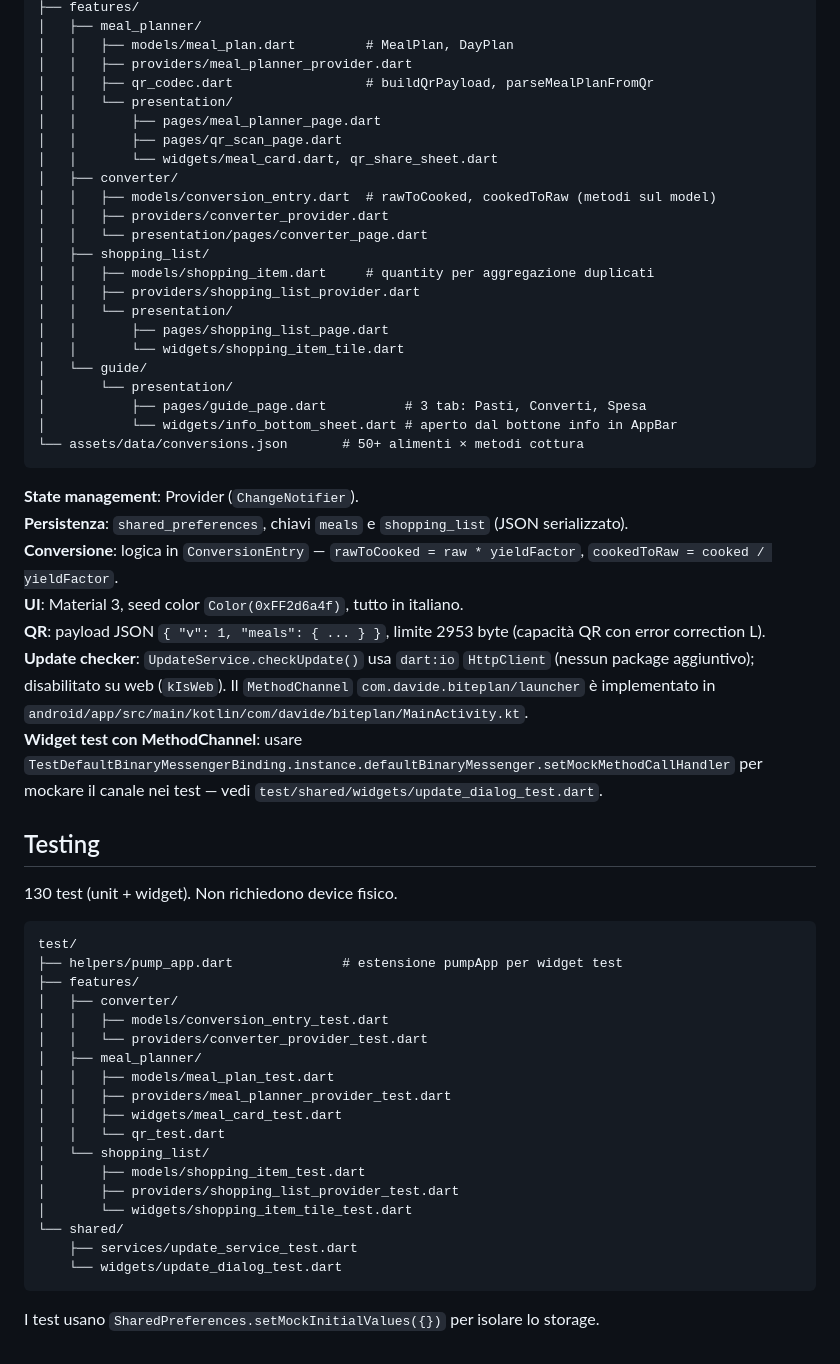
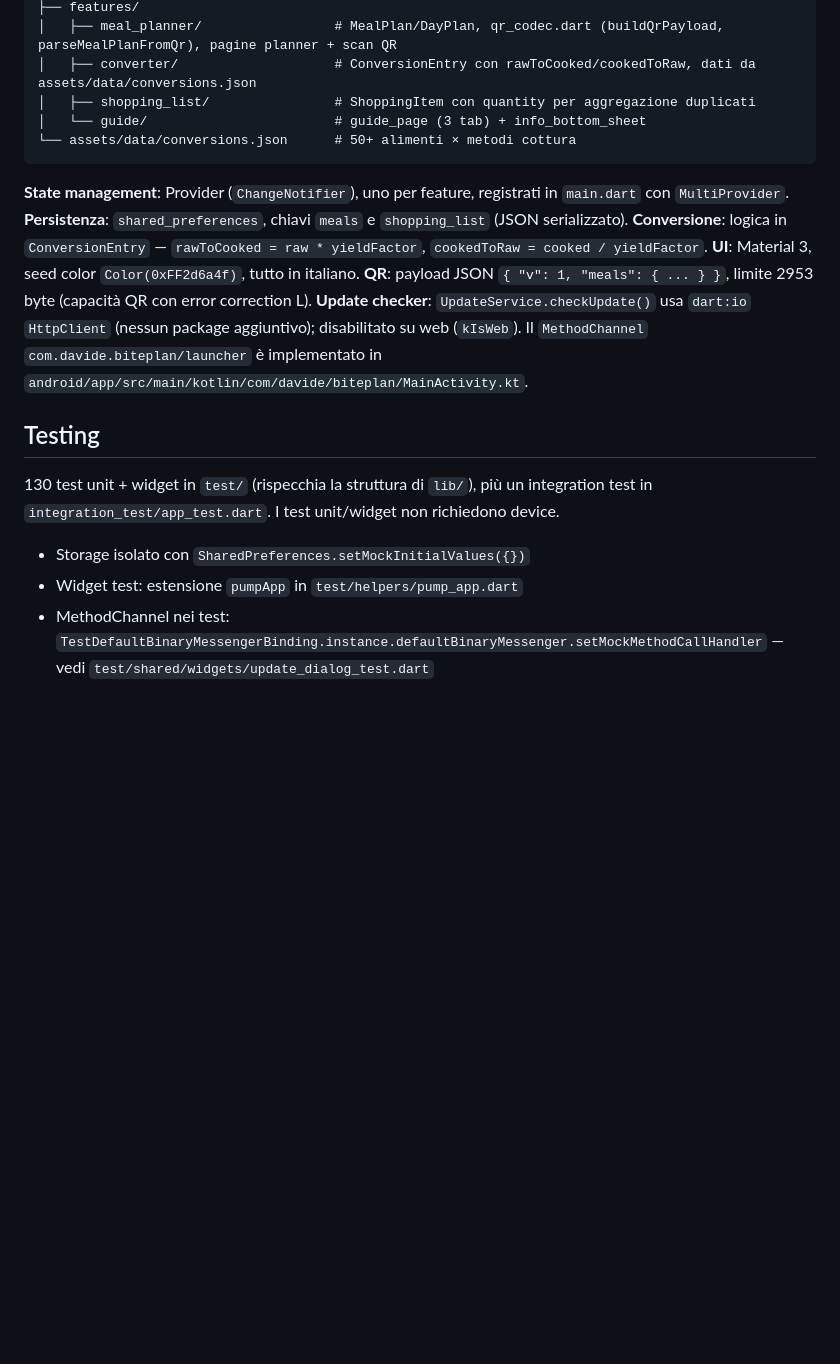
Before and after one commit to davide3011/biteplan, a Markdown page: CLAUDE.md, the part around one of its changes. GitHub-like rendering; blank space fills up the shorter version.

````diff
--- a/CLAUDE.md
+++ b/CLAUDE.md
@@ -57,60 +72,22 @@ lib/
 ├── features/
-│   ├── meal_planner/
-│   │   ├── models/meal_plan.dart         # MealPlan, DayPlan
-│   │   ├── providers/meal_planner_provider.dart
-│   │   ├── qr_codec.dart                 # buildQrPayload, parseMealPlanFromQr
-│   │   └── presentation/
-│   │       ├── pages/meal_planner_page.dart
-│   │       ├── pages/qr_scan_page.dart
-│   │       └── widgets/meal_card.dart, qr_share_sheet.dart
-│   ├── converter/
-│   │   ├── models/conversion_entry.dart  # rawToCooked, cookedToRaw (metodi sul model)
-│   │   ├── providers/converter_provider.dart
-│   │   └── presentation/pages/converter_page.dart
-│   ├── shopping_list/
-│   │   ├── models/shopping_item.dart     # quantity per aggregazione duplicati
-│   │   ├── providers/shopping_list_provider.dart
-│   │   └── presentation/
-│   │       ├── pages/shopping_list_page.dart
-│   │       └── widgets/shopping_item_tile.dart
-│   └── guide/
-│       └── presentation/
-│           ├── pages/guide_page.dart          # 3 tab: Pasti, Converti, Spesa
-│           └── widgets/info_bottom_sheet.dart # aperto dal bottone info in AppBar
-└── assets/data/conversions.json       # 50+ alimenti × metodi cottura
+│   ├── meal_planner/                 # MealPlan/DayPlan, qr_codec.dart (buildQrPayload, parseMealPlanFromQr), pagine planner + scan QR
+│   ├── converter/                    # ConversionEntry con rawToCooked/cookedToRaw, dati da assets/data/conversions.json
+│   ├── shopping_list/                # ShoppingItem con quantity per aggregazione duplicati
+│   └── guide/                        # guide_page (3 tab) + info_bottom_sheet
+└── assets/data/conversions.json      # 50+ alimenti × metodi cottura
 ```
 
-**State management**: Provider (`ChangeNotifier`).
+**State management**: Provider (`ChangeNotifier`), uno per feature, registrati in `main.dart` con `MultiProvider`.
 **Persistenza**: `shared_preferences`, chiavi `meals` e `shopping_list` (JSON serializzato).
 **Conversione**: logica in `ConversionEntry` — `rawToCooked = raw * yieldFactor`, `cookedToRaw = cooked / yieldFactor`.
 **UI**: Material 3, seed color `Color(0xFF2d6a4f)`, tutto in italiano.
 **QR**: payload JSON `{ "v": 1, "meals": { ... } }`, limite 2953 byte (capacità QR con error correction L).
 **Update checker**: `UpdateService.checkUpdate()` usa `dart:io` `HttpClient` (nessun package aggiuntivo); disabilitato su web (`kIsWeb`). Il `MethodChannel` `com.davide.biteplan/launcher` è implementato in `android/app/src/main/kotlin/com/davide/biteplan/MainActivity.kt`.
-**Widget test con MethodChannel**: usare `TestDefaultBinaryMessengerBinding.instance.defaultBinaryMessenger.setMockMethodCallHandler` per mockare il canale nei test — vedi `test/shared/widgets/update_dialog_test.dart`.
 
 ## Testing
 
-130 test (unit + widget). Non richiedono device fisico.
+130 test unit + widget in `test/` (rispecchia la struttura di `lib/`), più un integration test in `integration_test/app_test.dart`. I test unit/widget non richiedono device.
 
-```
-test/
-├── helpers/pump_app.dart              # estensione pumpApp per widget test
-├── features/
-│   ├── converter/
-│   │   ├── models/conversion_entry_test.dart
-│   │   └── providers/converter_provider_test.dart
-│   ├── meal_planner/
-│   │   ├── models/meal_plan_test.dart
-│   │   ├── providers/meal_planner_provider_test.dart
-│   │   ├── widgets/meal_card_test.dart
-│   │   └── qr_test.dart
-│   └── shopping_list/
-│       ├── models/shopping_item_test.dart
-│       ├── providers/shopping_list_provider_test.dart
-│       └── widgets/shopping_item_tile_test.dart
-└── shared/
-    ├── services/update_service_test.dart
-    └── widgets/update_dialog_test.dart
-```
-
-I test usano `SharedPreferences.setMockInitialValues({})` per isolare lo storage.
+- Storage isolato con `SharedPreferences.setMockInitialValues({})`
+- Widget test: estensione `pumpApp` in `test/helpers/pump_app.dart`
+- MethodChannel nei test: `TestDefaultBinaryMessengerBinding.instance.defaultBinaryMessenger.setMockMethodCallHandler` — vedi `test/shared/widgets/update_dialog_test.dart`
````
Also changed, not shown: other parts of CLAUDE.md (+43 -28 lines).
